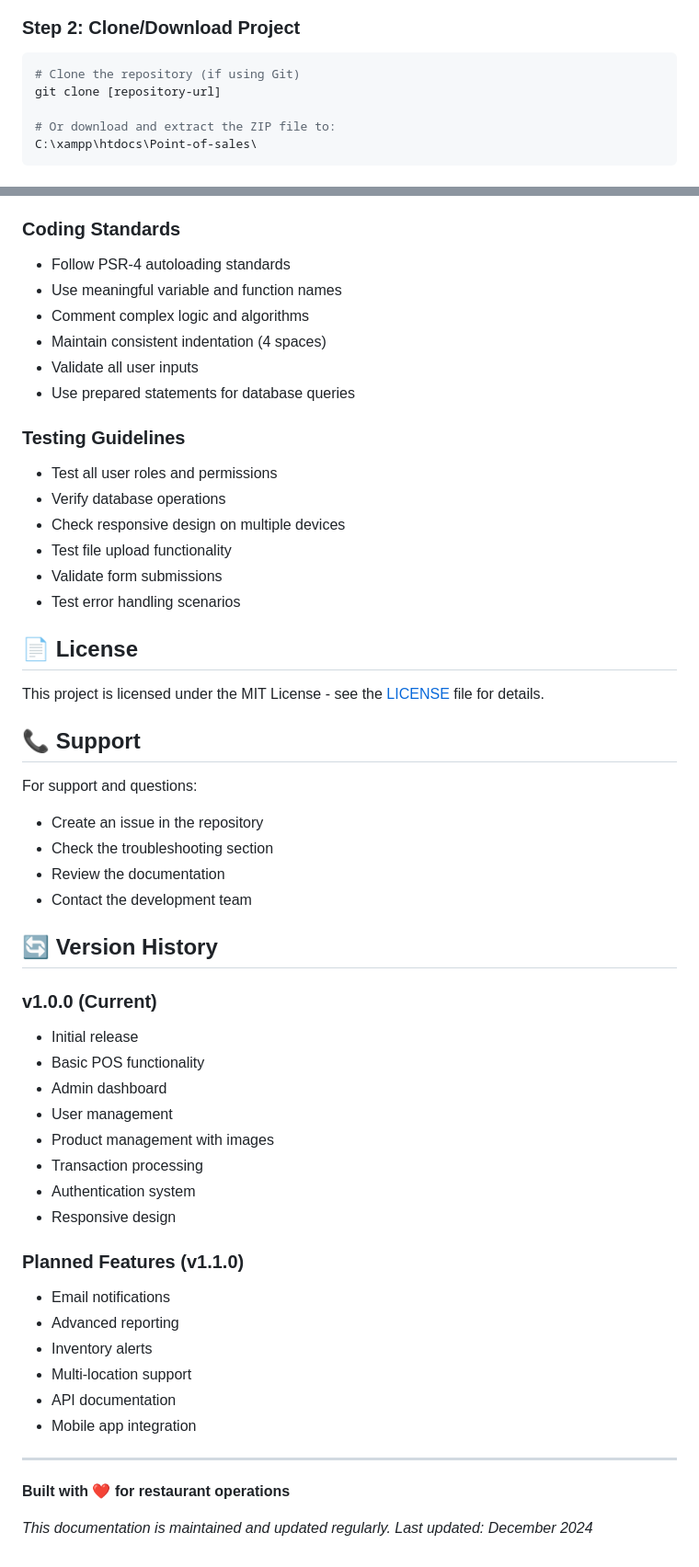
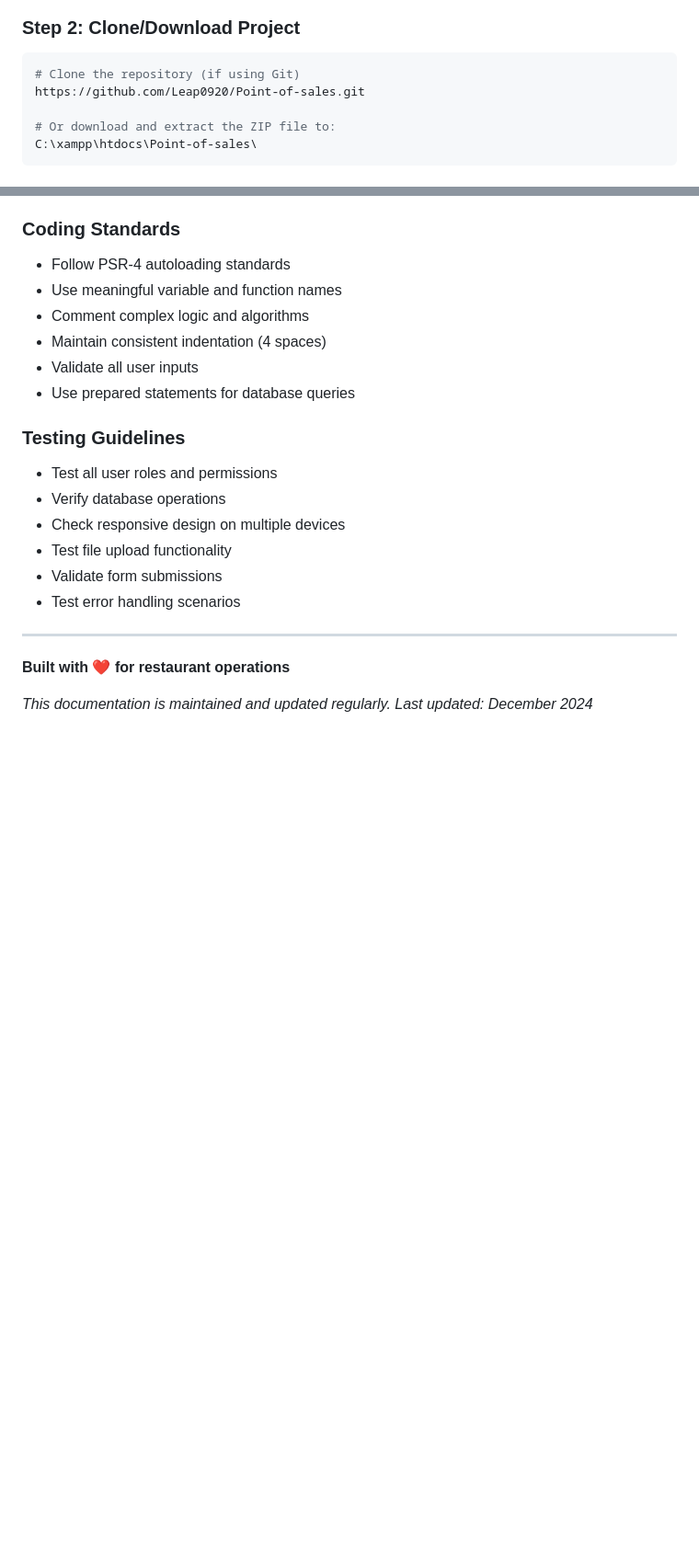
Before and after one commit to Leap0920/Point-of-sales, a Markdown page: README.md, 2 parts joined by grey strips. Shown at 92% size. GitHub-like rendering; blank space fills up the shorter version.

Commit message:
Revise README.md by removing several sections
Removed Table of Contents, Screenshots, License, Support, and Version History sections from README.md.

````diff
--- a/README.md
+++ b/README.md
@@ -109,7 +91,7 @@ This Restaurant POS System is a modern, web-based solution that enables restaura
 ### Step 2: Clone/Download Project
 ```bash
 # Clone the repository (if using Git)
-git clone [repository-url]
+https://github.com/Leap0920/Point-of-sales.git
 
 # Or download and extract the ZIP file to:
 C:\xampp\htdocs\Point-of-sales\
@@ -470,37 +434,6 @@ Point-of-sales/
 - Validate form submissions
 - Test error handling scenarios
 
-## 📄 License
-
-This project is licensed under the MIT License - see the [LICENSE](LICENSE) file for details.
-
-## 📞 Support
-
-For support and questions:
-- Create an issue in the repository
-- Check the troubleshooting section
-- Review the documentation
-- Contact the development team
-
-## 🔄 Version History
-
-### v1.0.0 (Current)
-- Initial release
-- Basic POS functionality
-- Admin dashboard
-- User management
-- Product management with images
-- Transaction processing
-- Authentication system
-- Responsive design
-
-### Planned Features (v1.1.0)
-- Email notifications
-- Advanced reporting
-- Inventory alerts
-- Multi-location support
-- API documentation
-- Mobile app integration
 
 ---
 
````
Also changed, not shown: other parts of README.md (+0 -36 lines).
